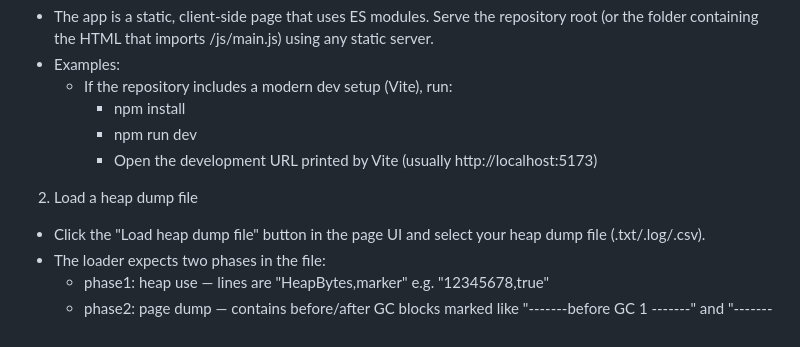
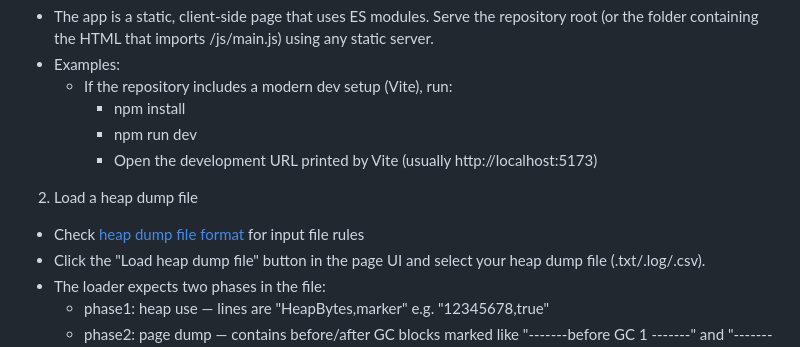
Before and after one commit to hovsid/MemDumpView, a Markdown page: README.md, the part around the change. GitHub-like rendering.

Commit message:
add input file reference in docs

```diff
--- a/README.md
+++ b/README.md
@@ -20,6 +20,7 @@
 
 2. Load a heap dump file
 
+- Check [heap dump file format](./docs/heap-dump-file-format.md) for input file rules
 - Click the "Load heap dump file" button in the page UI and select your heap dump file (.txt/.log/.csv).
 - The loader expects two phases in the file:
   - phase1: heap use — lines are "HeapBytes,marker" e.g. "12345678,true"
```
Also changed, not shown: docs/heap-dump-file-format.md (added, +116 -0 lines).
